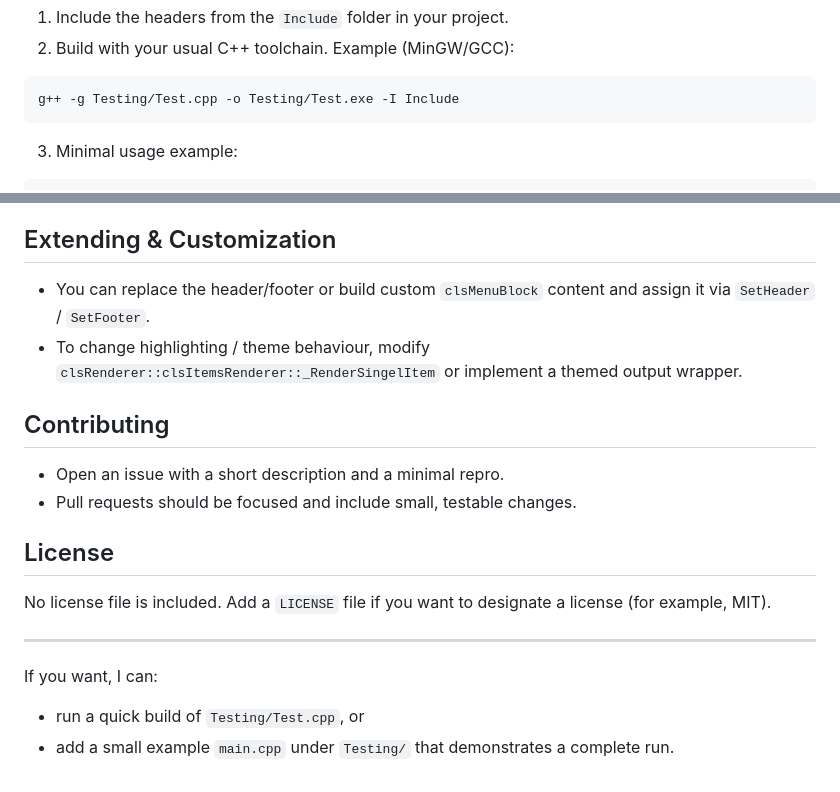
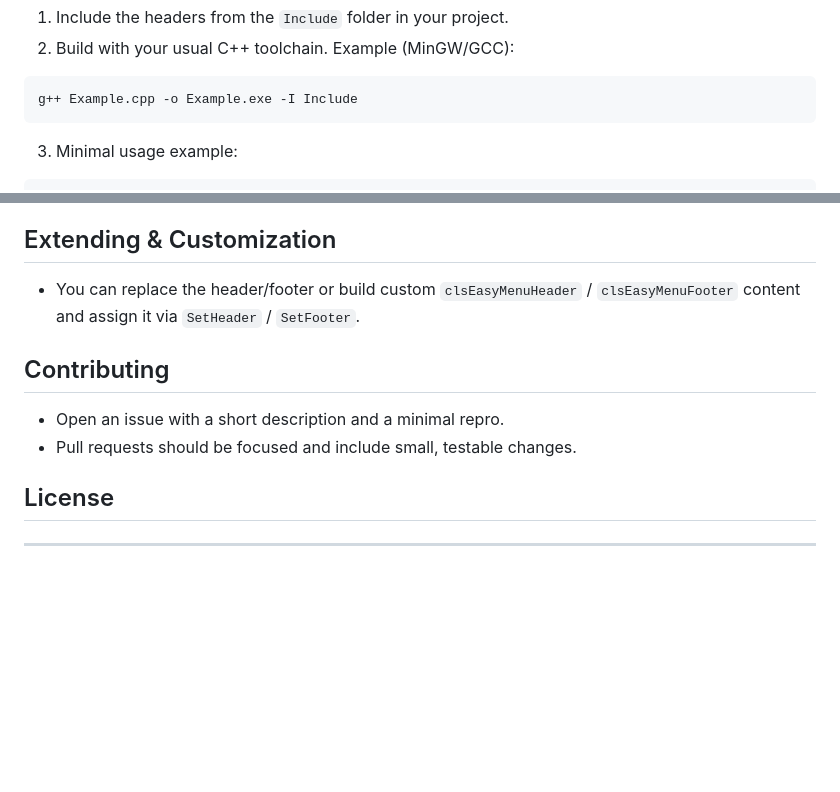
Before and after one commit to maketmimi/EasyMenu, a Markdown page: README.md, 2 parts joined by grey strips. Drawn GitHub-style; blank space fills up the shorter version.

Commit message:
Update README with example and customization details

````diff
--- a/README.md
+++ b/README.md
@@ -16,7 +16,7 @@
  2. Build with your usual C++ toolchain. Example (MinGW/GCC):
 
  ```bash
- g++ -g Testing/Test.cpp -o Testing/Test.exe -I Include
+ g++ Example.cpp -o Example.exe -I Include
  ```
 
  3. Minimal usage example:
@@ -81,18 +81,13 @@
  - [Include/Core/Platform/PlatformFactory.h](Include/Core/Platform/PlatformFactory.h) — platform selection.
 
  ## Extending & Customization
- - You can replace the header/footer or build custom `clsMenuBlock` content and assign it via `SetHeader` / `SetFooter`.
- - To change highlighting / theme behaviour, modify `clsRenderer::clsItemsRenderer::_RenderSingelItem` or implement a themed output wrapper.
+ - You can replace the header/footer or build custom `clsEasyMenuHeader` / `clsEasyMenuFooter` content and assign it via `SetHeader` / `SetFooter`.
 
  ## Contributing
  - Open an issue with a short description and a minimal repro.
  - Pull requests should be focused and include small, testable changes.
 
  ## License
- No license file is included. Add a `LICENSE` file if you want to designate a license (for example, MIT).
+
 
  ---
-
- If you want, I can:
- - run a quick build of `Testing/Test.cpp`, or
- - add a small example `main.cpp` under `Testing/` that demonstrates a complete run.
````
